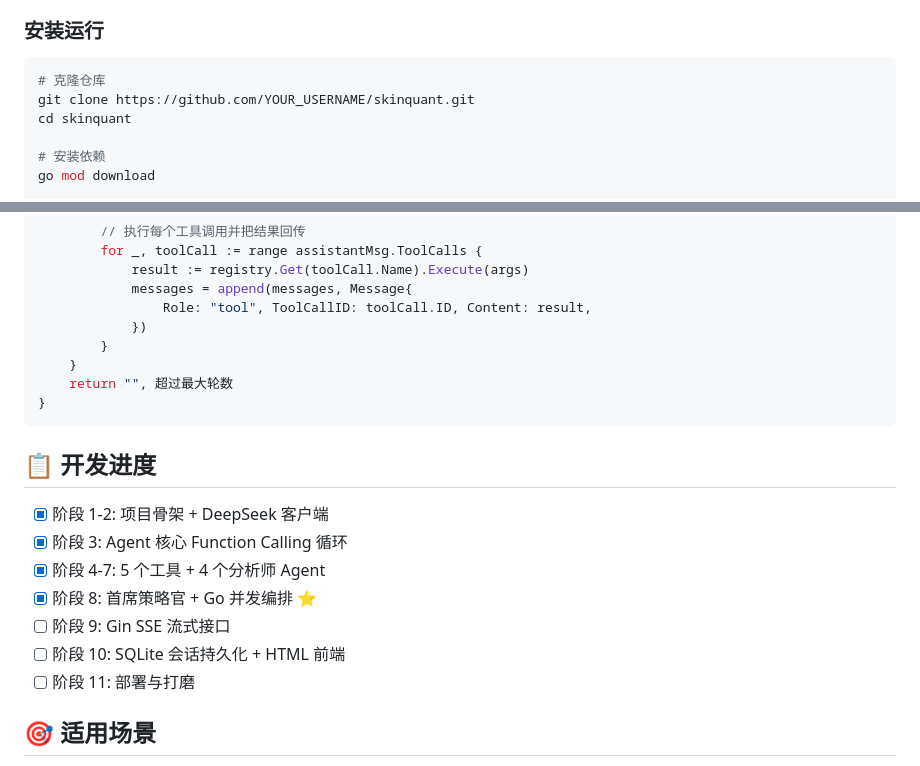
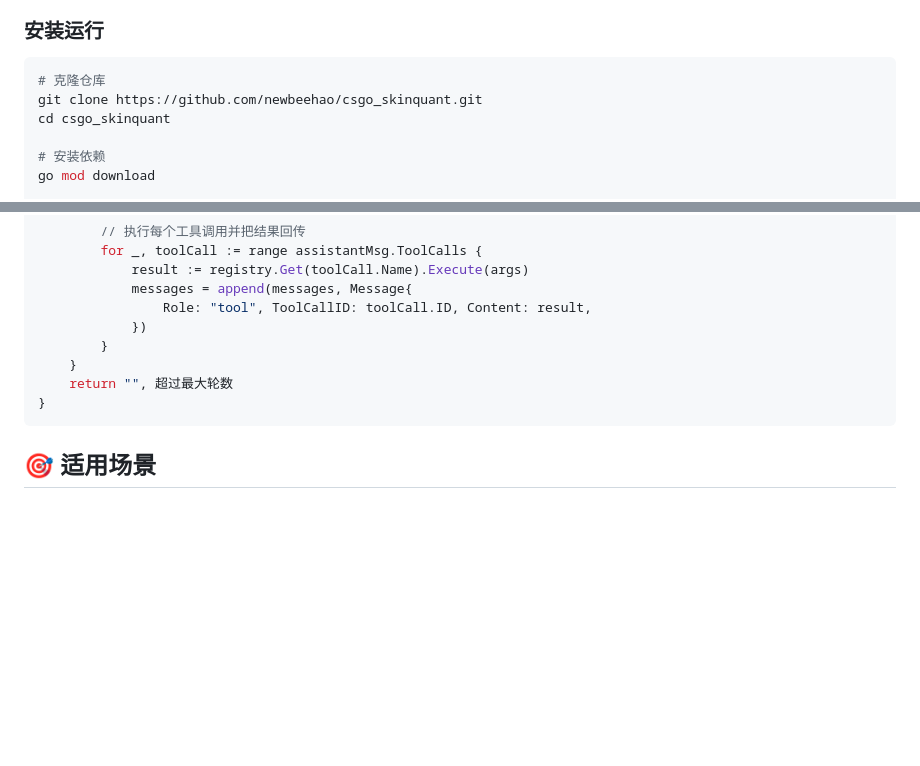
Before and after one commit to newbeehao/csgo_skinquant, a Markdown page: README.md, 2 parts joined by grey strips. Rendered like a GitHub page; blank space fills up the shorter version.

````diff
--- a/README.md
+++ b/README.md
@@ -76,8 +76,8 @@
 
 ```bash
 # 克隆仓库
-git clone https://github.com/YOUR_USERNAME/skinquant.git
-cd skinquant
+git clone https://github.com/newbeehao/csgo_skinquant.git
+cd csgo_skinquant
 
 # 安装依赖
 go mod download
@@ -193,16 +193,6 @@ func (a *Agent) Run(ctx, userMessage) (string, error) {
 }
 ```
 
-## 📋 开发进度
-
-- [x] 阶段 1-2: 项目骨架 + DeepSeek 客户端
-- [x] 阶段 3: Agent 核心 Function Calling 循环
-- [x] 阶段 4-7: 5 个工具 + 4 个分析师 Agent
-- [x] 阶段 8: 首席策略官 + Go 并发编排 ⭐
-- [ ] 阶段 9: Gin SSE 流式接口
-- [ ] 阶段 10: SQLite 会话持久化 + HTML 前端
-- [ ] 阶段 11: 部署与打磨
-
 ## 🎯 适用场景
 
 - **CS2 饰品投资者**: 自动化生成研报辅助决策
````
